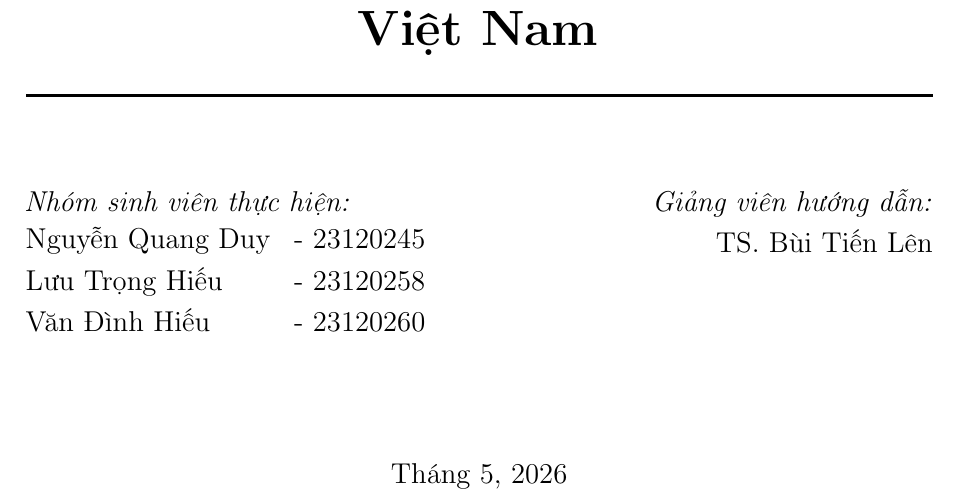
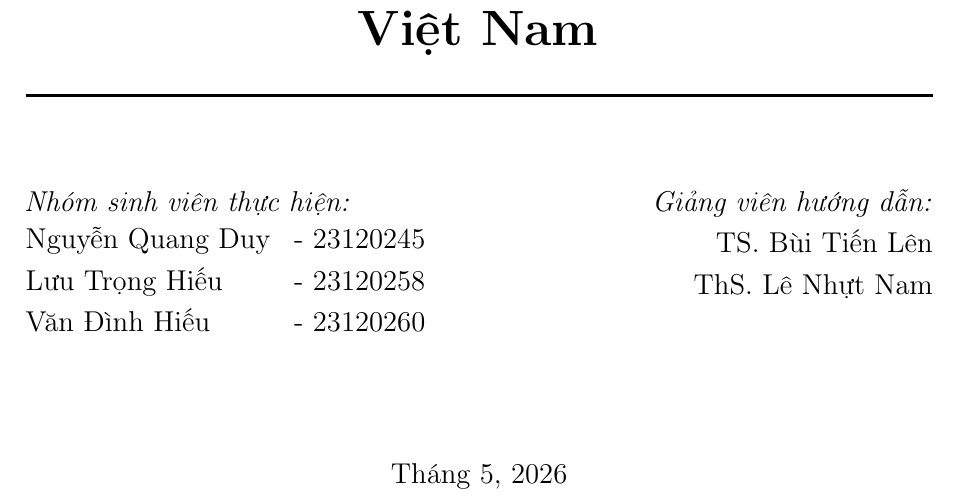
Before and after one commit to thisYui/Laptop-Price-Prediction, a LaTeX document (project-report/main.tex): part of page 1 of 26, cut so that both start at the same text. Compiled offline with pdfLaTeX.

Commit message:
update report

```diff
--- a/project-report/main.tex
+++ b/project-report/main.tex
@@ -15,7 +15,10 @@ Nguyễn Quang Duy & - 23120245 \\[0.1cm]
 Lưu Trọng Hiếu & - 23120258 \\[0.1cm]
 Văn Đình Hiếu & - 23120260%
 }
-\newcommand{\hovatenGV}{TS. Bùi Tiến Lên}
+\newcommand{\hovatenGV}{%
+TS. Bùi Tiến Lên \\[0.1cm]
+ThS. Lê Nhựt Nam%
+}
 \newcommand{\thangnam}{Tháng 5, 2026}
 %=============================================================================
 
```
Also changed, not shown: project-report/main.pdf.
